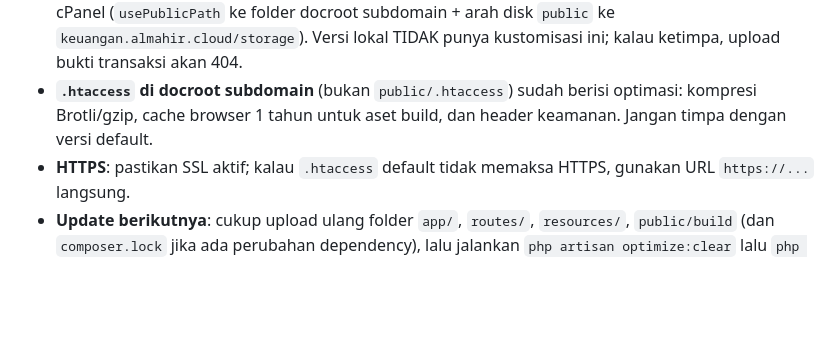
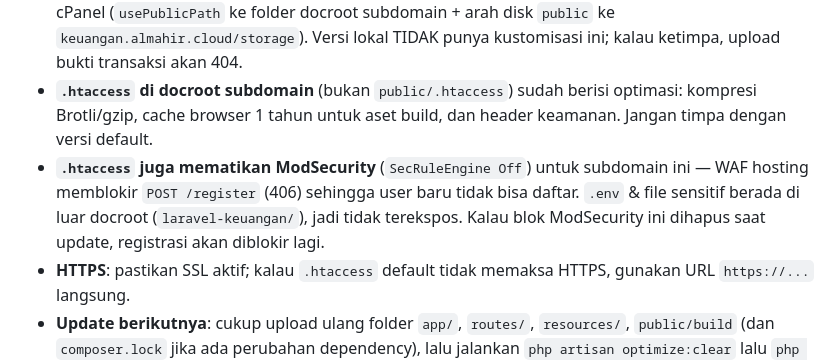
Before and after one commit to Ibrahimfaqath/aplikasi-keuangan-laravel, a Markdown page: DEPLOY-CPANEL.md, the part around the change. Drawn GitHub-style; blank space fills up the shorter version.

Commit message:
Dokumentasikan penonaktifan ModSecurity di .htaccess docroot subdomain
WAF hosting memblokir POST /register (406) sehingga user baru tidak bisa
daftar. Solusi: SecRuleEngine Off di .htaccess docroot (file sensitif
berada di luar docroot jadi tidak terekspos). Catat di panduan deploy
agar pengaturan ini tidak hilang saat update berikutnya.

🤖 Generated with Codebuff
Co-Authored-By: Codebuff <noreply@codebuff.com>

```diff
--- a/DEPLOY-CPANEL.md
+++ b/DEPLOY-CPANEL.md
@@ -110,6 +110,7 @@ Buka `https://domain-kamu.com` — harusnya diarahkan ke halaman login. Coba:
 - **Data lama**: kalau ada transaksi di database lokal, ekspor dari localhost (mysqldump / phpMyAdmin) lalu import ke database cPanel — jangan mulai dari migrasi kosong.
 - **JANGAN timpa `app/Providers/AppServiceProvider.php` di server** — file itu punya kustomisasi khusus cPanel (`usePublicPath` ke folder docroot subdomain + arah disk `public` ke `keuangan.almahir.cloud/storage`). Versi lokal TIDAK punya kustomisasi ini; kalau ketimpa, upload bukti transaksi akan 404.
 - **`.htaccess` di docroot subdomain** (bukan `public/.htaccess`) sudah berisi optimasi: kompresi Brotli/gzip, cache browser 1 tahun untuk aset build, dan header keamanan. Jangan timpa dengan versi default.
+- **`.htaccess` juga mematikan ModSecurity** (`SecRuleEngine Off`) untuk subdomain ini — WAF hosting memblokir `POST /register` (406) sehingga user baru tidak bisa daftar. `.env` & file sensitif berada di luar docroot (`laravel-keuangan/`), jadi tidak terekspos. Kalau blok ModSecurity ini dihapus saat update, registrasi akan diblokir lagi.
 - **HTTPS**: pastikan SSL aktif; kalau `.htaccess` default tidak memaksa HTTPS, gunakan URL `https://...` langsung.
 - **Update berikutnya**: cukup upload ulang folder `app/`, `routes/`, `resources/`, `public/build` (dan `composer.lock` jika ada perubahan dependency), lalu jalankan `php artisan optimize:clear` lalu `php artisan optimize`.
 - **Jangan pernah meng-upload `.env` dari localhost** ke server — selalu buat yang baru.
```
